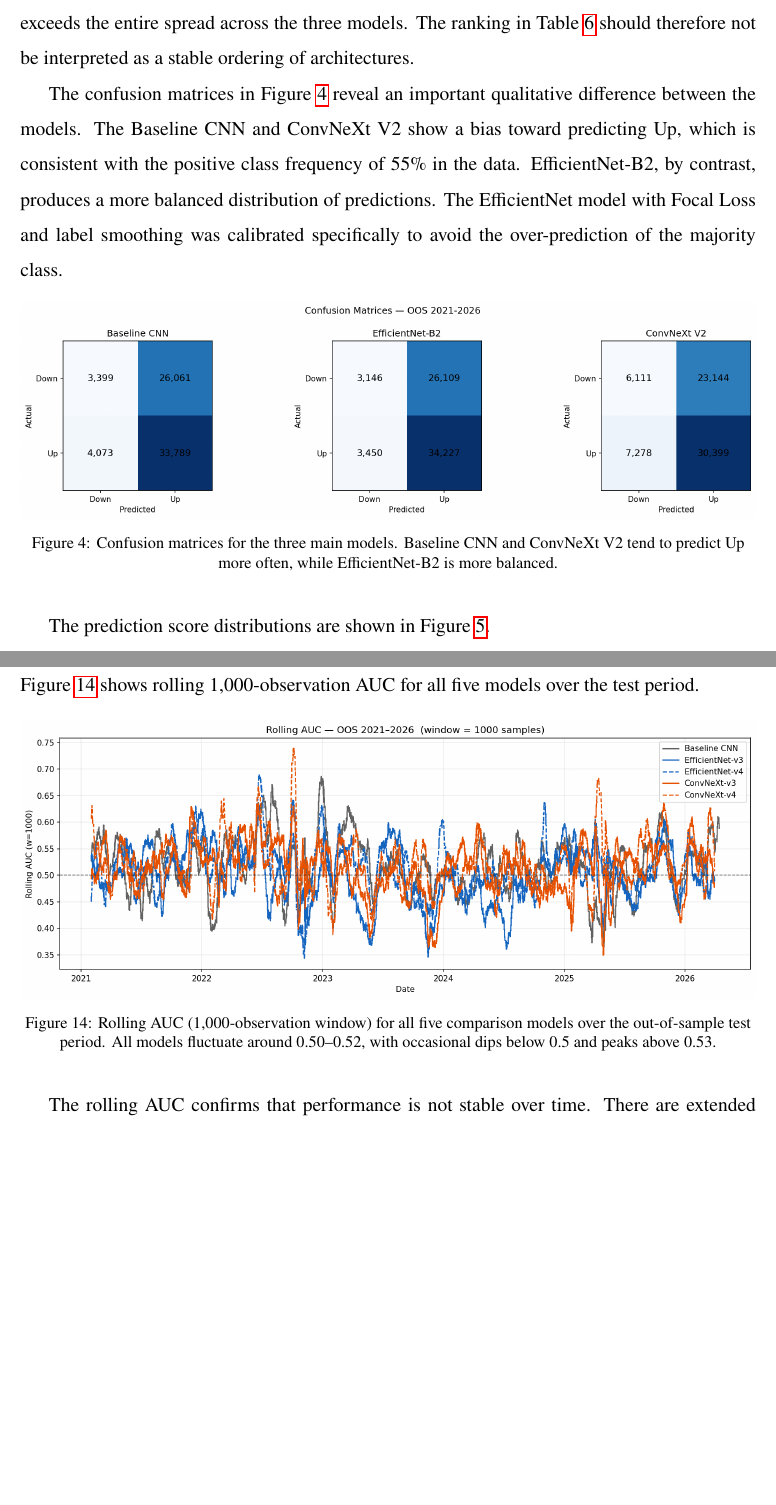
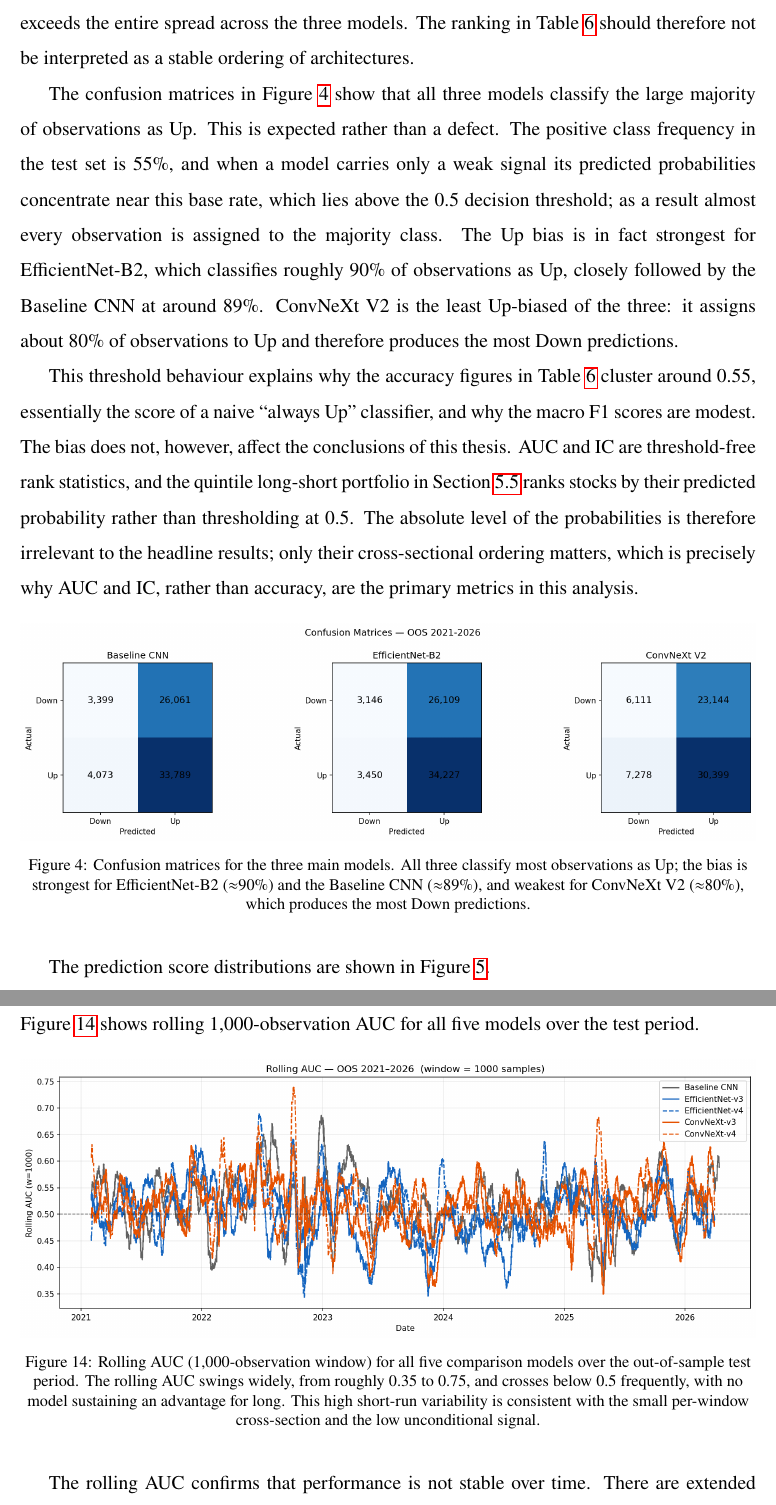
Before and after one commit to LouisImhof/Master-Thesis, a LaTeX paper (main.tex, which reads Chapters/Results.tex): two parts of pages 37 and 48 of 61, joined at a grey line, cut so that both start at the same text, the shorter picture padded with empty space. Compiled offline with pdfLaTeX.

Commit message:
Fix Results: correct confusion-matrix and prediction-distribution descriptions
- All three models are Up-biased (EfficientNet-B2 ~90%, Baseline ~89%,
  ConvNeXt ~80%); previous text wrongly called EfficientNet-B2 "more balanced"
- Explain the bias as a base-rate/threshold artifact that does not affect
  AUC, IC, or the rank-based portfolio
- Remove inaccurate "bimodal" description of ConvNeXt prediction distribution
- Correct rolling-AUC caption to reflect the true ~0.35-0.75 swing range

Co-Authored-By: Claude Opus 4.8 <noreply@anthropic.com>

```diff
--- a/Chapters/Results.tex
+++ b/Chapters/Results.tex
@@ -63,12 +63,14 @@ The Brier Scores cluster around 0.25, close to the Brier Score of an uninformati
 
 From Table~\ref{tab:main_metrics}, ConvNeXt V2 achieves the highest AUC at 0.5179, followed by the Baseline CNN at 0.5166 and EfficientNet-B2 at 0.5160. The gap between the best model and the baseline is only 0.001 AUC points. As noted later in this section, single-run training variance from random seed differences and early stopping timing amounts to around 0.004--0.005 AUC points, which exceeds the entire spread across the three models. The ranking in Table~\ref{tab:main_metrics} should therefore not be interpreted as a stable ordering of architectures.
 
-The confusion matrices in Figure~\ref{fig:confusion_matrices} reveal an important qualitative difference between the models. The Baseline CNN and ConvNeXt V2 show a bias toward predicting Up, which is consistent with the positive class frequency of 55\% in the data. EfficientNet-B2, by contrast, produces a more balanced distribution of predictions. The EfficientNet model with Focal Loss and label smoothing was calibrated specifically to avoid the over-prediction of the majority class.
+The confusion matrices in Figure~\ref{fig:confusion_matrices} show that all three models classify the large majority of observations as Up. This is expected rather than a defect. The positive class frequency in the test set is 55\%, and when a model carries only a weak signal its predicted probabilities concentrate near this base rate, which lies above the 0.5 decision threshold; as a result almost every observation is assigned to the majority class. The Up bias is in fact strongest for EfficientNet-B2, which classifies roughly 90\% of observations as Up, closely followed by the Baseline CNN at around 89\%. ConvNeXt V2 is the least Up-biased of the three: it assigns about 80\% of observations to Up and therefore produces the most Down predictions.
+
+This threshold behaviour explains why the accuracy figures in Table~\ref{tab:main_metrics} cluster around 0.55, essentially the score of a naive ``always Up'' classifier, and why the macro F1 scores are modest. The bias does not, however, affect the conclusions of this thesis. AUC and IC are threshold-free rank statistics, and the quintile long-short portfolio in Section~\ref{sec:portfolio} ranks stocks by their predicted probability rather than thresholding at 0.5. The absolute level of the probabilities is therefore irrelevant to the headline results; only their cross-sectional ordering matters, which is precisely why AUC and IC, rather than accuracy, are the primary metrics in this analysis.
 
 \begin{figure}[H]
 \centering
 \includegraphics[width=\textwidth]{Graphics/confusion_matrices.png}
-\caption{Confusion matrices for the three main models. Baseline CNN and ConvNeXt V2 tend to predict Up more often, while EfficientNet-B2 is more balanced.}
+\caption{Confusion matrices for the three main models. All three classify most observations as Up; the bias is strongest for EfficientNet-B2 ($\approx$90\%) and the Baseline CNN ($\approx$89\%), and weakest for ConvNeXt V2 ($\approx$80\%), which produces the most Down predictions.}
 \label{fig:confusion_matrices}
 \end{figure}
 
@@ -319,7 +321,7 @@ Figure~\ref{fig:rolling_auc} shows rolling 1,000-observation AUC for all five mo
 \begin{figure}[H]
 \centering
 \includegraphics[width=\textwidth]{Graphics/08_rolling_auc.png}
-\caption{Rolling AUC (1,000-observation window) for all five comparison models over the out-of-sample test period. All models fluctuate around 0.50--0.52, with occasional dips below 0.5 and peaks above 0.53.}
+\caption{Rolling AUC (1,000-observation window) for all five comparison models over the out-of-sample test period. The rolling AUC swings widely, from roughly 0.35 to 0.75, and crosses below 0.5 frequently, with no model sustaining an advantage for long. This high short-run variability is consistent with the small per-window cross-section and the low unconditional signal.}
 \label{fig:rolling_auc}
 \end{figure}
 
```
Also changed, not shown: Chapters/Results.tex (2 more changed lines).
